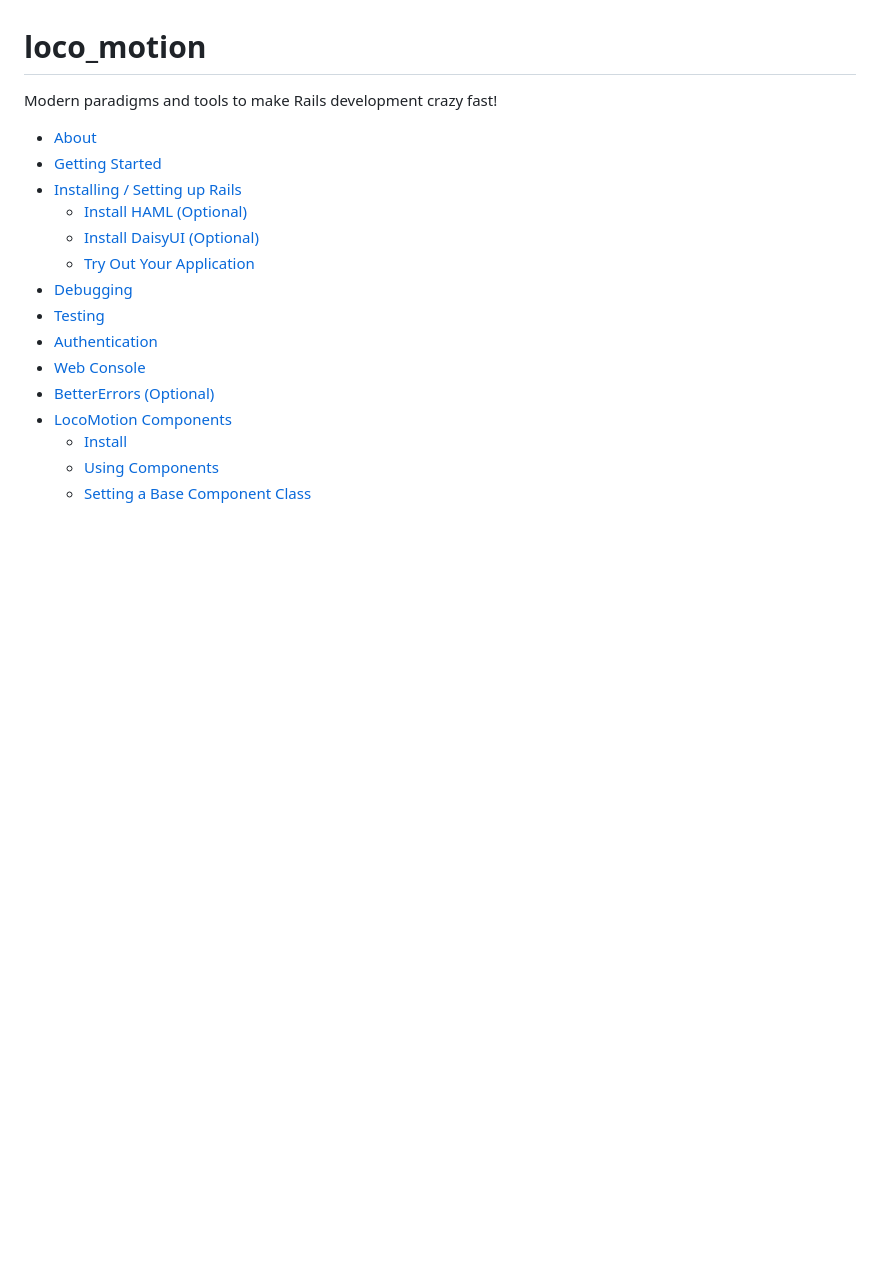
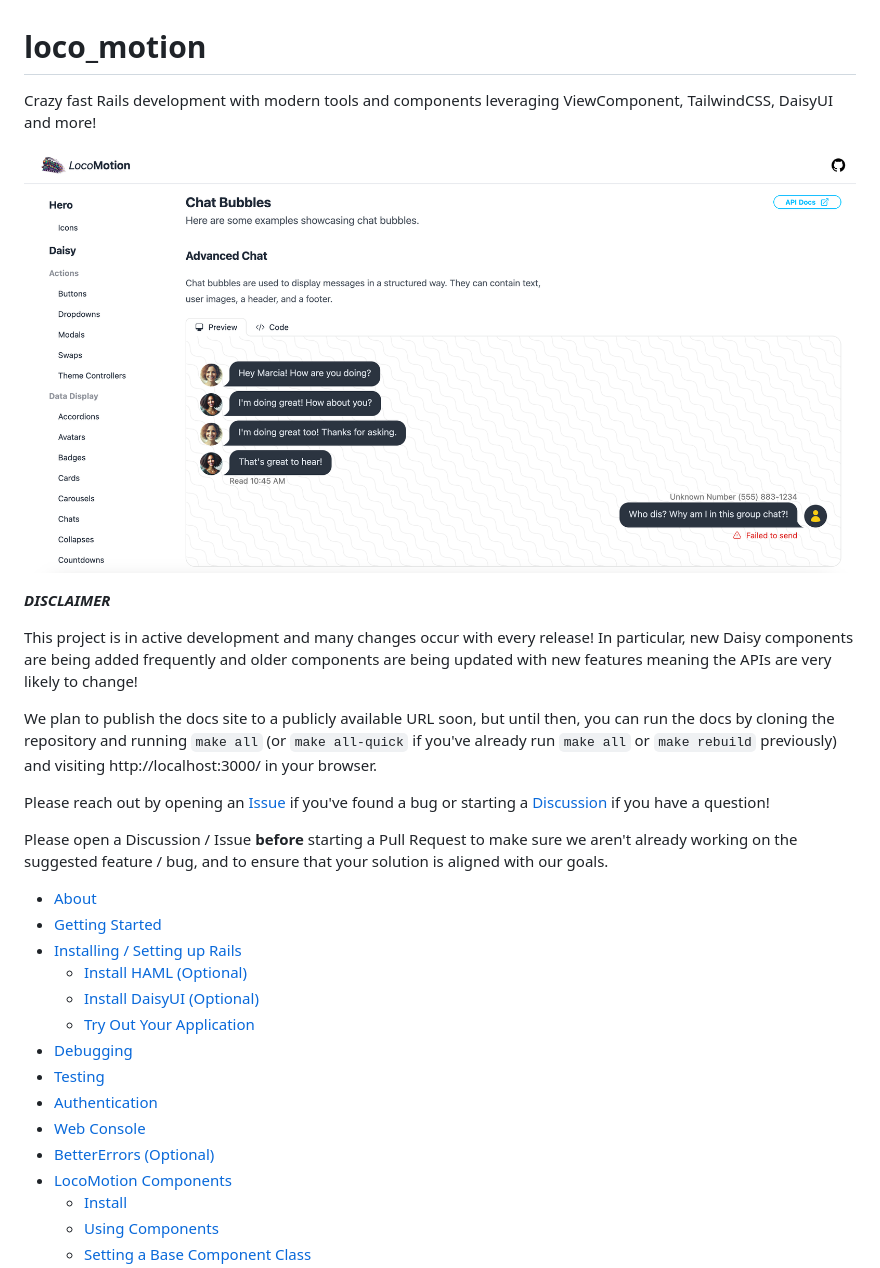
Before and after one commit to profoundry-us/loco_motion, a Markdown page: README.md, the part around the change. Drawn GitHub-style; pictures changed too: docs/assets/images/loco-chats.png (added); blank space fills up the shorter version.

Commit message:
Add a disclaimer to the README about frequent changes. (#10)

```diff
--- a/README.md
+++ b/README.md
@@ -1,7 +1,32 @@
 <!-- omit from toc -->
 # loco_motion
 
-Modern paradigms and tools to make Rails development crazy fast!
+Crazy fast Rails development with modern tools and components leveraging
+ViewComponent, TailwindCSS, DaisyUI and more!
+
+![image](./docs/assets/images/loco-chats.png)
+
+_**DISCLAIMER**_
+
+This project is in active development and many changes occur with every release!
+In particular, new Daisy components are being added frequently and older
+components are being updated with new features meaning the APIs are very likely
+to change!
+
+We plan to publish the docs site to a publicly available URL soon, but until
+then, you can run the docs by cloning the repository and running `make all` (or
+`make all-quick` if you've already run `make all` or `make rebuild` previously)
+and visiting http://localhost:3000/ in your browser.
+
+Please reach out by opening an
+[Issue](https://github.com/profoundry-us/loco_motion/issues) if you've found a
+bug or starting a
+[Discussion](https://github.com/profoundry-us/loco_motion/discussions) if you
+have a question!
+
+Please open a Discussion / Issue **before** starting a Pull Request to make sure
+we aren't already working on the suggested feature / bug, and to ensure that
+your solution is aligned with our goals.
 
 - [About](#about)
 - [Getting Started](#getting-started)
```
